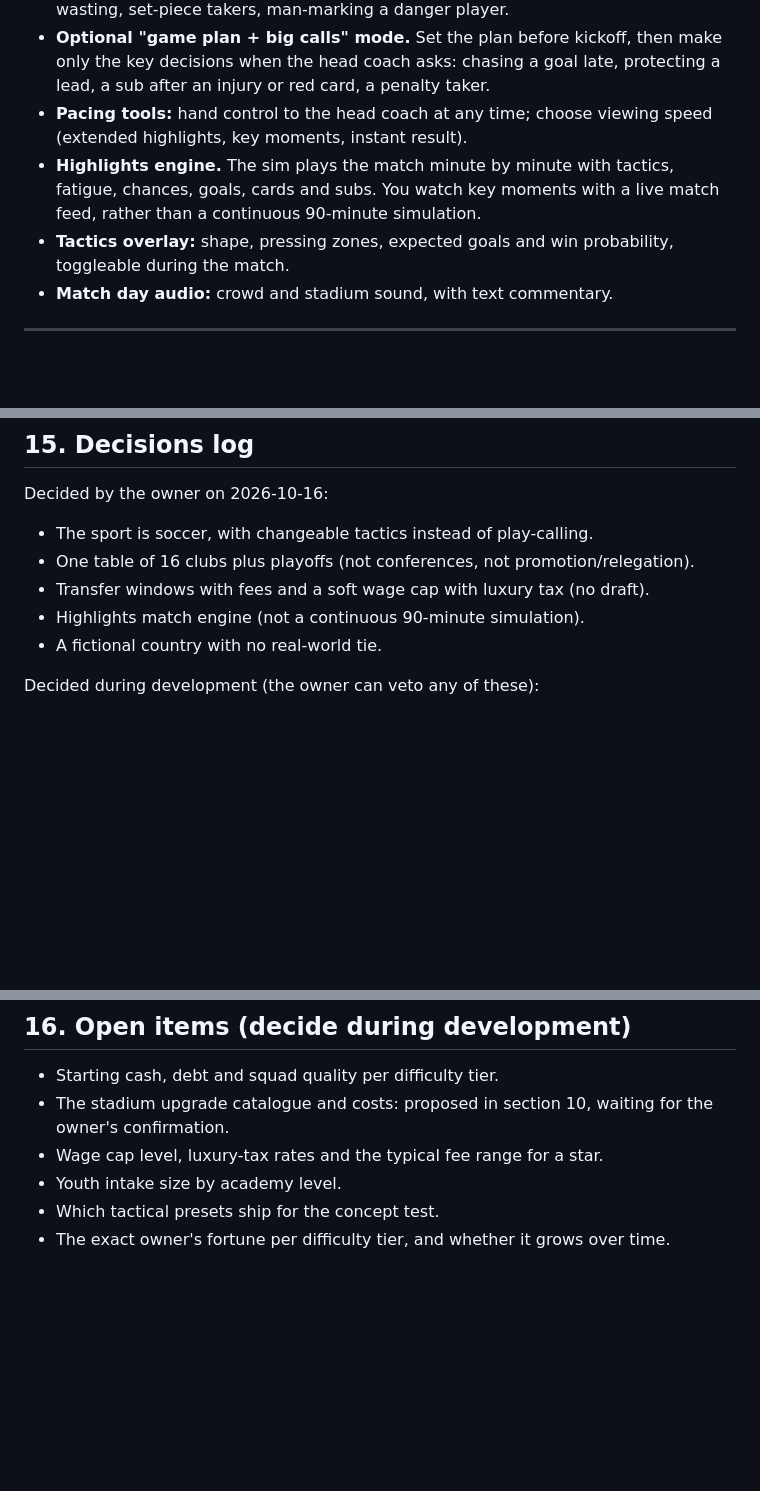
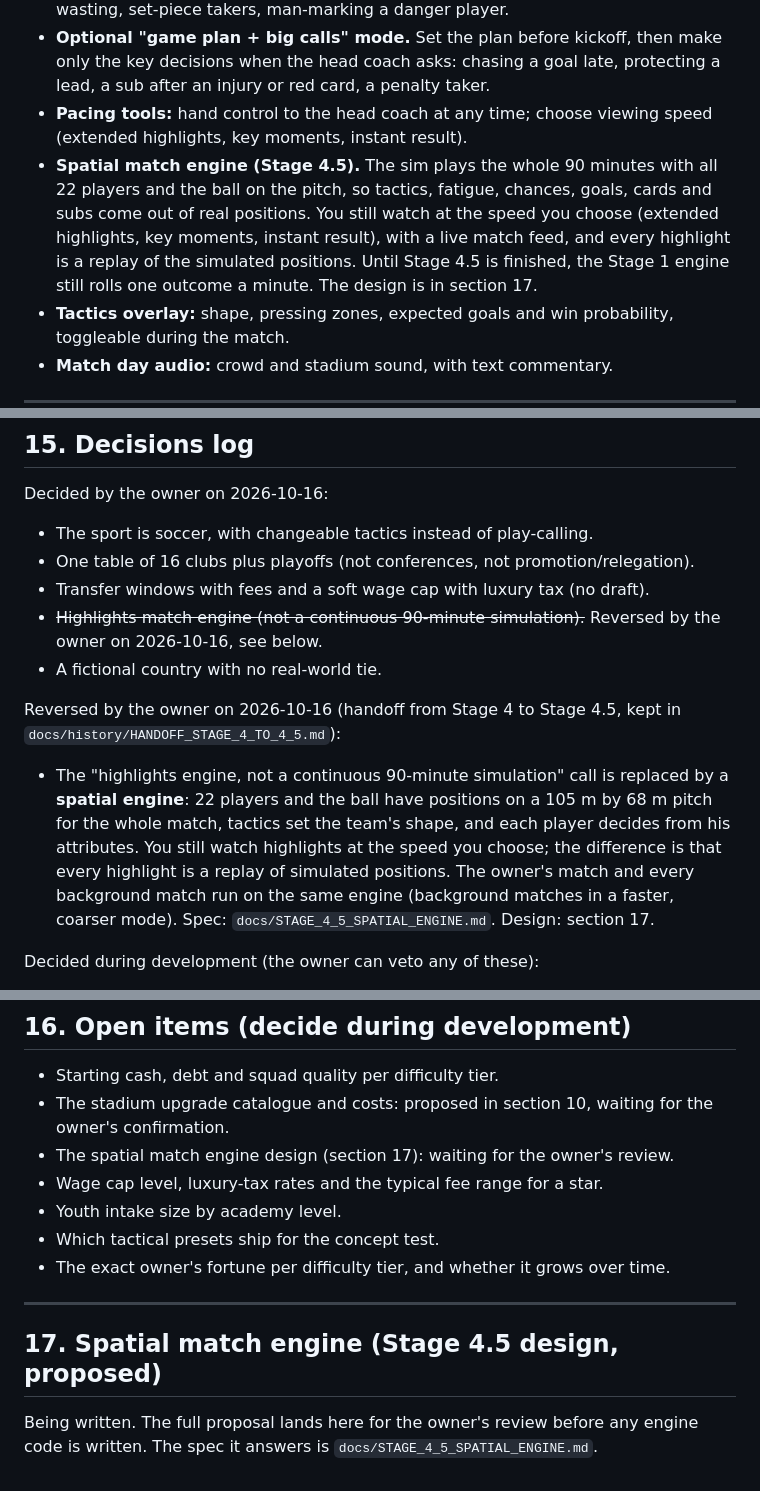
Before and after one commit to Jxstrr0/SeasonTicket, a Markdown page: docs/DESIGN.md, 3 parts joined by grey strips. Rendered like a GitHub page; blank space fills up the shorter version.

Commit message:
Docs: record the switch to a spatial match engine
The decisions log now records the owner's reversal of the "highlights
engine, not a continuous 90-minute simulation" call, the match-day section
describes the spatial engine, the Stage 1 engine simplifications are marked
as belonging to the engine Stage 4.5 replaces, and section 17 is reserved
for the engine design proposal.

Co-Authored-By: Claude Opus 5.5 <noreply@anthropic.com>
Claude-Session: https://claude.ai/code/session_01Suf6FZStTUN7TZmnKKHt6b

```diff
--- a/docs/DESIGN.md
+++ b/docs/DESIGN.md
@@ -143,7 +143,7 @@ Breaking loan conditions escalates step by step. Every step can be reversed by f
 - **Tactical levers:** formation (4-4-2, 4-3-3, 4-2-3-1, 3-5-2, 5-3-2, 4-1-4-1, 3-4-3), mentality (five steps from very defensive to very attacking), pressing intensity, defensive line height, width, tempo, passing directness, counter-attack on/off, time-wasting, set-piece takers, man-marking a danger player.
 - **Optional "game plan + big calls" mode.** Set the plan before kickoff, then make only the key decisions when the head coach asks: chasing a goal late, protecting a lead, a sub after an injury or red card, a penalty taker.
 - **Pacing tools:** hand control to the head coach at any time; choose viewing speed (extended highlights, key moments, instant result).
-- **Highlights engine.** The sim plays the match minute by minute with tactics, fatigue, chances, goals, cards and subs. You watch key moments with a live match feed, rather than a continuous 90-minute simulation.
+- **Spatial match engine (Stage 4.5).** The sim plays the whole 90 minutes with all 22 players and the ball on the pitch, so tactics, fatigue, chances, goals, cards and subs come out of real positions. You still watch at the speed you choose (extended highlights, key moments, instant result), with a live match feed, and every highlight is a replay of the simulated positions. Until Stage 4.5 is finished, the Stage 1 engine still rolls one outcome a minute. The design is in section 17.
 - **Tactics overlay:** shape, pressing zones, expected goals and win probability, toggleable during the match.
 - **Match day audio:** crowd and stadium sound, with text commentary.
 
@@ -273,8 +273,11 @@ Decided by the owner on 2026-10-16:
 - The sport is soccer, with changeable tactics instead of play-calling.
 - One table of 16 clubs plus playoffs (not conferences, not promotion/relegation).
 - Transfer windows with fees and a soft wage cap with luxury tax (no draft).
-- Highlights match engine (not a continuous 90-minute simulation).
+- ~~Highlights match engine (not a continuous 90-minute simulation).~~ Reversed by the owner on 2026-10-16, see below.
 - A fictional country with no real-world tie.
+
+Reversed by the owner on 2026-10-16 (handoff from Stage 4 to Stage 4.5, kept in `docs/history/HANDOFF_STAGE_4_TO_4_5.md`):
+- The "highlights engine, not a continuous 90-minute simulation" call is replaced by a **spatial engine**: 22 players and the ball have positions on a 105 m by 68 m pitch for the whole match, tactics set the team's shape, and each player decides from his attributes. You still watch highlights at the speed you choose; the difference is that every highlight is a replay of simulated positions. The owner's match and every background match run on the same engine (background matches in a faster, coarser mode). Spec: `docs/STAGE_4_5_SPATIAL_ENGINE.md`. Design: section 17.
 
 Decided during development (the owner can veto any of these):
 - The country is called **Valmere**; club names, nicknames and regions are as listed in section 4.
@@ -373,7 +376,14 @@ Stadium (Stage 4):
 
 - Starting cash, debt and squad quality per difficulty tier.
 - The stadium upgrade catalogue and costs: proposed in section 10, waiting for the owner's confirmation.
+- The spatial match engine design (section 17): waiting for the owner's review.
 - Wage cap level, luxury-tax rates and the typical fee range for a star.
 - Youth intake size by academy level.
 - Which tactical presets ship for the concept test.
 - The exact owner's fortune per difficulty tier, and whether it grows over time.
+
+---
+
+## 17. Spatial match engine (Stage 4.5 design, proposed)
+
+Being written. The full proposal lands here for the owner's review before any engine code is written. The spec it answers is `docs/STAGE_4_5_SPATIAL_ENGINE.md`.
```
Also changed, not shown: other parts of docs/DESIGN.md (+1 -1 lines).
